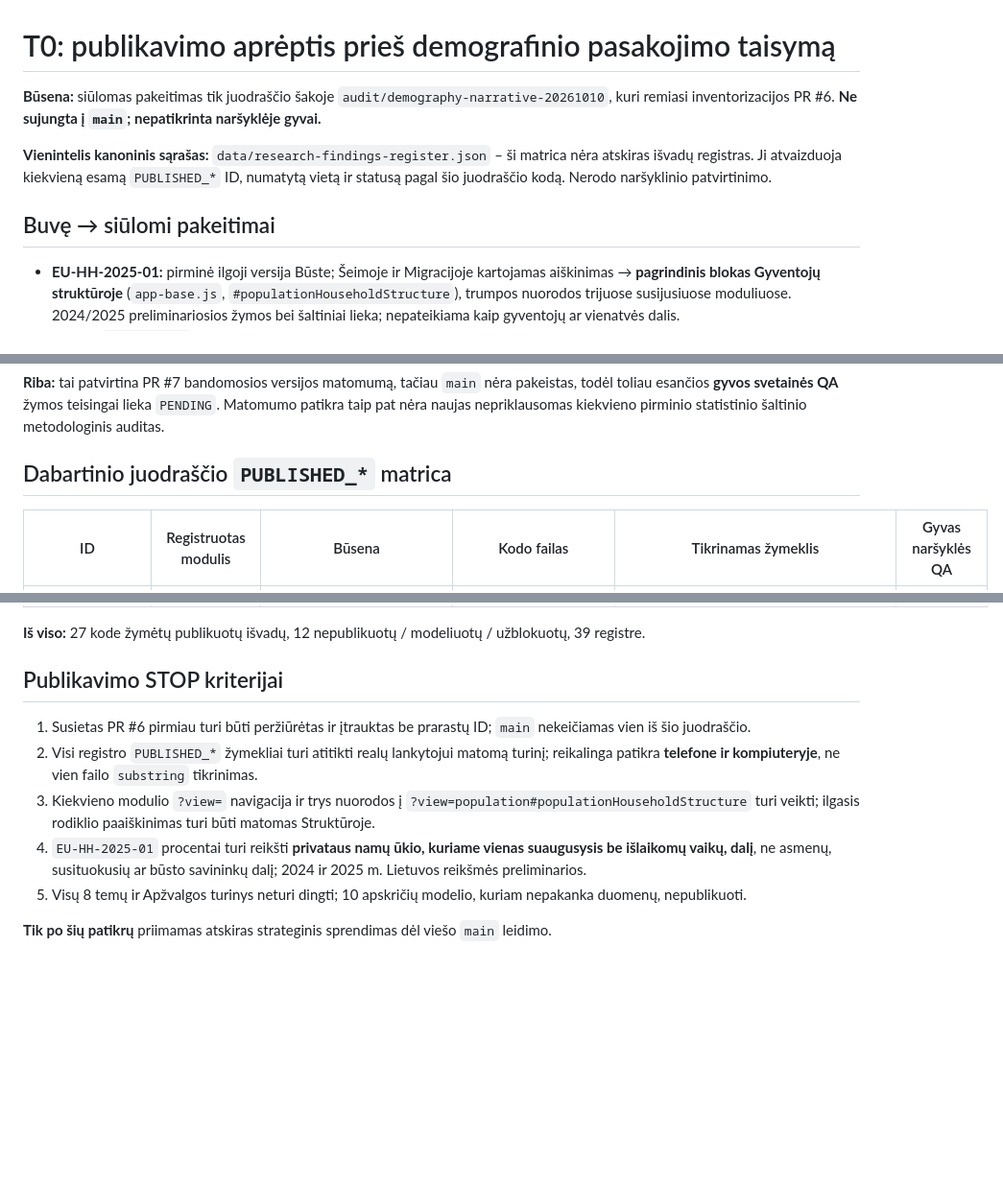
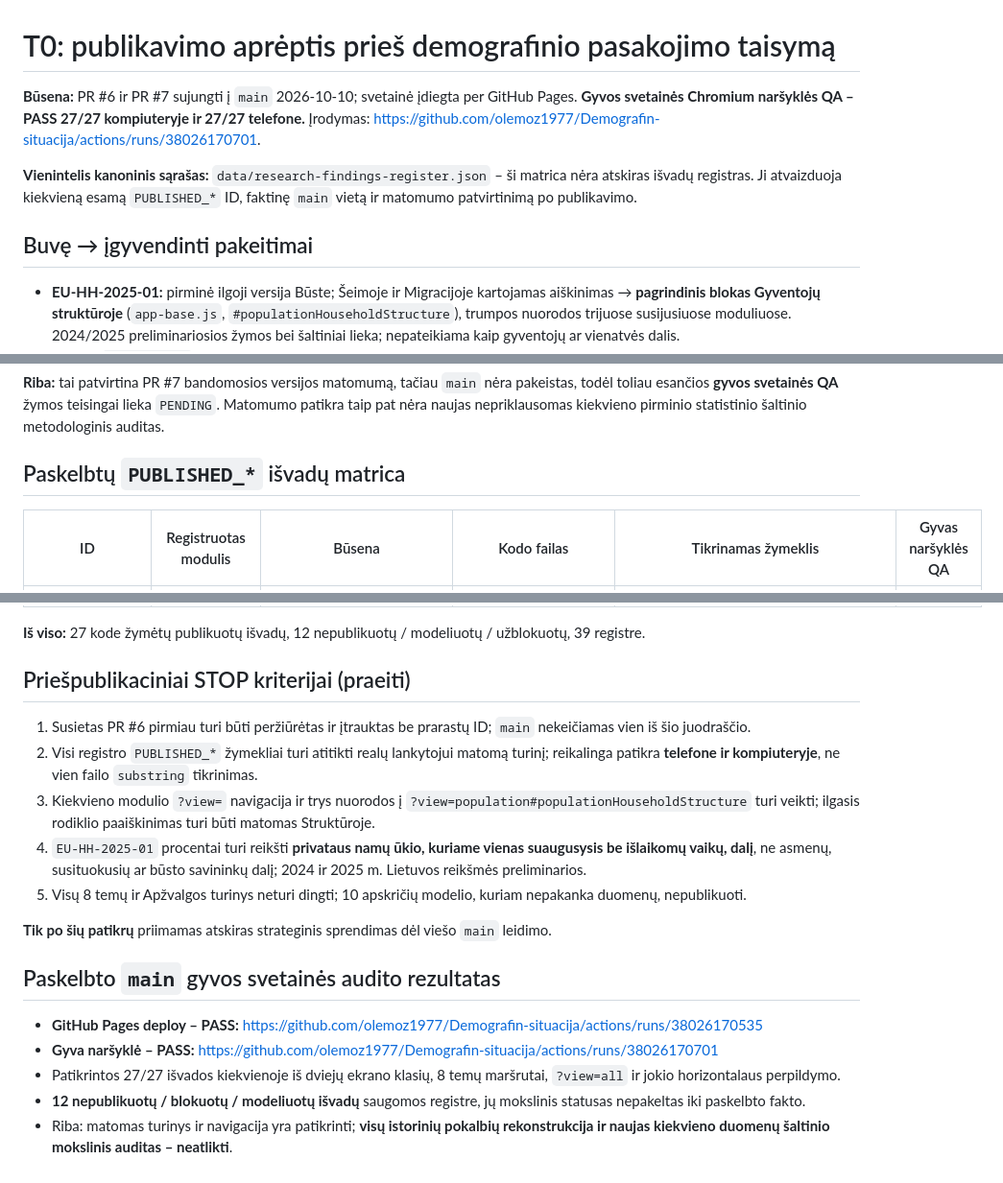
Before and after one commit to olemoz1977/Demografin-situacija, a Markdown page: research/publication-scope-matrix-2026-10-10.md, 3 parts joined by grey strips. Shown at 96% size. GitHub-like rendering; blank space fills up the shorter version.

Commit message:
T0 post-publish: record verified live GitHub Pages QA and PR #7 merge

```diff
--- a/research/publication-scope-matrix-2026-10-10.md
+++ b/research/publication-scope-matrix-2026-10-10.md
@@ -1,10 +1,10 @@
 # T0: publikavimo aprėptis prieš demografinio pasakojimo taisymą
 
-**Būsena:** siūlomas pakeitimas tik juodraščio šakoje `audit/demography-narrative-20261010`, kuri remiasi inventorizacijos PR #6. **Ne sujungta į `main`; nepatikrinta naršyklėje gyvai.**
+**Būsena:** PR #6 ir PR #7 sujungti į `main` 2026-10-10; svetainė įdiegta per GitHub Pages. **Gyvos svetainės Chromium naršyklės QA – PASS 27/27 kompiuteryje ir 27/27 telefone.** Įrodymas: https://github.com/olemoz1977/Demografin-situacija/actions/runs/38026170701.
 
-**Vienintelis kanoninis sąrašas:** `data/research-findings-register.json` – ši matrica nėra atskiras išvadų registras. Ji atvaizduoja kiekvieną esamą `PUBLISHED_*` ID, numatytą vietą ir statusą pagal šio juodraščio kodą. Nerodo naršyklinio patvirtinimo.
+**Vienintelis kanoninis sąrašas:** `data/research-findings-register.json` – ši matrica nėra atskiras išvadų registras. Ji atvaizduoja kiekvieną esamą `PUBLISHED_*` ID, faktinę `main` vietą ir matomumo patvirtinimą po publikavimo.
 
-## Buvę → siūlomi pakeitimai
+## Buvę → įgyvendinti pakeitimai
 
 - **EU-HH-2025-01:** pirminė ilgoji versija Būste; Šeimoje ir Migracijoje kartojamas aiškinimas → **pagrindinis blokas Gyventojų struktūroje** (`app-base.js`, `#populationHouseholdStructure`), trumpos nuorodos trijuose susijusiuose moduliuose. 2024/2025 preliminariosios žymos bei šaltiniai lieka; nepateikiama kaip gyventojų ar vienatvės dalis.
 - **Likę 26 `PUBLISHED_*` ID:** išvadų šaltinio teiginiai ir paskelbimo vieta pagal šį pakeitimą nekeičiami. Būsto VDA kainos, nuomos/pirkimo intervalai, 2025 m. paskolos metodika ir abi paramos programos lieka. Būsena tikrinama pagal tikslius šaltinio kodo žymeklius, bet tai nėra vizualus svetainės QA.
@@ -21,7 +21,7 @@
 
 **Riba:** tai patvirtina PR #7 bandomosios versijos matomumą, tačiau `main` nėra pakeistas, todėl toliau esančios **gyvos svetainės QA** žymos teisingai lieka `PENDING`. Matomumo patikra taip pat nėra naujas nepriklausomas kiekvieno pirminio statistinio šaltinio metodologinis auditas.
 
-## Dabartinio juodraščio `PUBLISHED_*` matrica
+## Paskelbtų `PUBLISHED_*` išvadų matrica
 
 | ID | Registruotas modulis | Būsena | Kodo failas | Tikrinamas žymeklis | Gyvas naršyklės QA |
 |---|---|---|---|---|---|
@@ -55,7 +55,7 @@
 
 **Iš viso:** 27 kode žymėtų publikuotų išvadų, 12 nepublikuotų / modeliuotų / užblokuotų, 39 registre.
 
-## Publikavimo STOP kriterijai
+## Priešpublikaciniai STOP kriterijai (praeiti)
 
 1. Susietas PR #6 pirmiau turi būti peržiūrėtas ir įtrauktas be prarastų ID; `main` nekeičiamas vien iš šio juodraščio.
 2. Visi registro `PUBLISHED_*` žymekliai turi atitikti realų lankytojui matomą turinį; reikalinga patikra **telefone ir kompiuteryje**, ne vien failo `substring` tikrinimas.
@@ -64,3 +64,11 @@
 5. Visų 8 temų ir Apžvalgos turinys neturi dingti; 10 apskričių modelio, kuriam nepakanka duomenų, nepublikuoti.
 
 **Tik po šių patikrų** priimamas atskiras strateginis sprendimas dėl viešo `main` leidimo.
+
+## Paskelbto `main` gyvos svetainės audito rezultatas
+
+- **GitHub Pages deploy – PASS:** https://github.com/olemoz1977/Demografin-situacija/actions/runs/38026170535
+- **Gyva naršyklė – PASS:** https://github.com/olemoz1977/Demografin-situacija/actions/runs/38026170701
+- Patikrintos 27/27 išvados kiekvienoje iš dviejų ekrano klasių, 8 temų maršrutai, `?view=all` ir jokio horizontalaus perpildymo.
+- **12 nepublikuotų / blokuotų / modeliuotų išvadų** saugomos registre, jų mokslinis statusas nepakeltas iki paskelbto fakto.
+- Riba: matomas turinys ir navigacija yra patikrinti; **visų istorinių pokalbių rekonstrukcija ir naujas kiekvieno duomenų šaltinio mokslinis auditas – neatlikti**.
```
Also changed, not shown: other parts of research/publication-scope-matrix-2026-10-10.md (+27 -27 lines).
